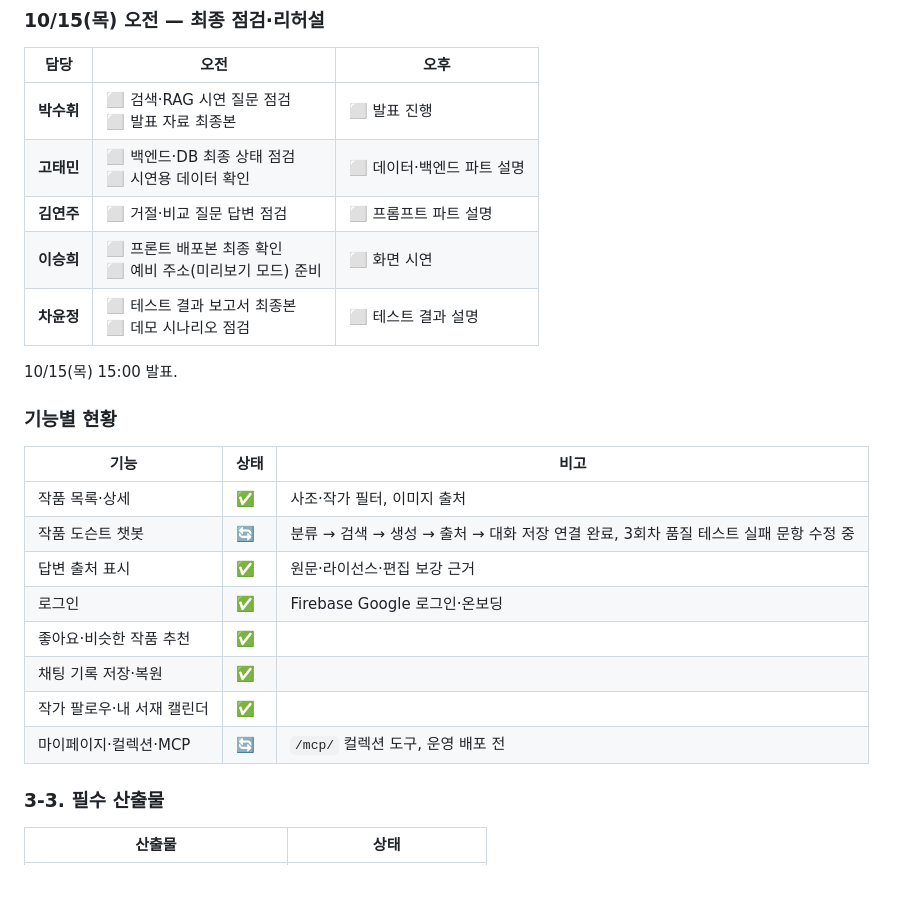
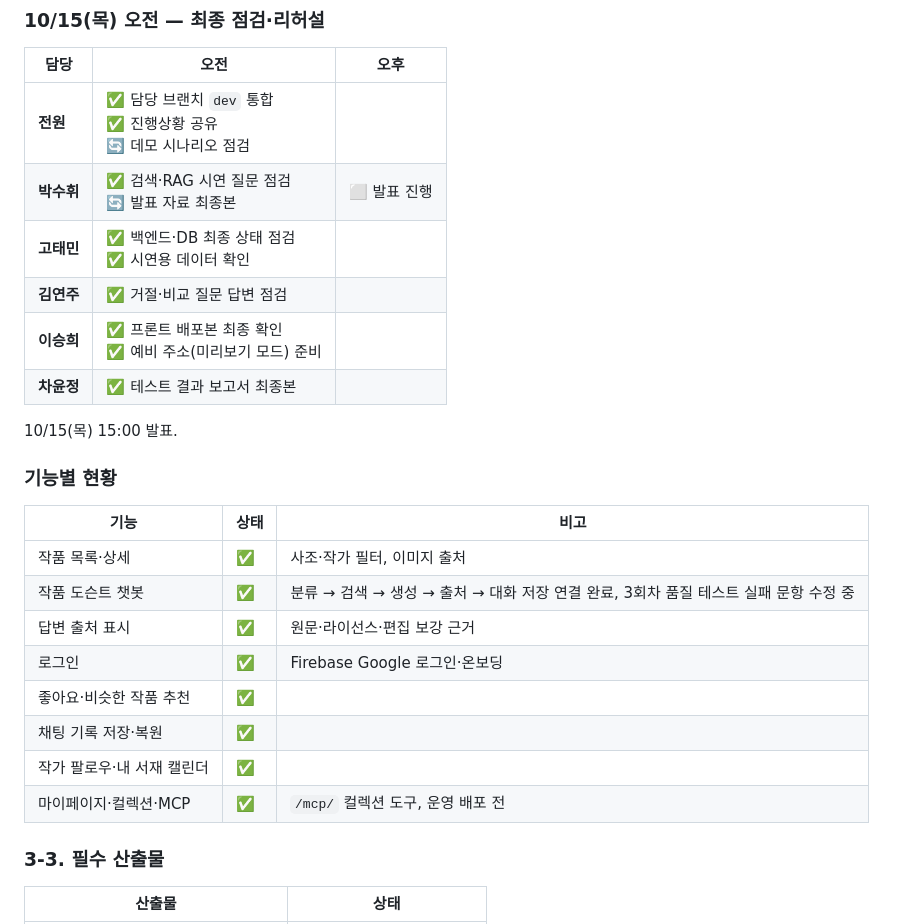
Before and after one commit to SKNETWORKS-FAMILY-AICAMP/SKN35-3rd-1Team, a Markdown page: PLAN.md, the part around the change. GitHub-like rendering; blank space fills up the shorter version.

```diff
--- a/PLAN.md
+++ b/PLAN.md
@@ -275,11 +275,12 @@ UI·마이페이지 테스트와 분리해 RAG 검색, LLM 답변, 환각 방지
 
 | 담당 | 오전 | 오후 |
 | --- | --- | --- |
-| **박수휘** | ⬜ 검색·RAG 시연 질문 점검<br>⬜ 발표 자료 최종본 | ⬜ 발표 진행 |
-| **고태민** | ⬜ 백엔드·DB 최종 상태 점검<br>⬜ 시연용 데이터 확인 | ⬜ 데이터·백엔드 파트 설명 |
-| **김연주** | ⬜ 거절·비교 질문 답변 점검 | ⬜ 프롬프트 파트 설명 |
-| **이승희** | ⬜ 프론트 배포본 최종 확인<br>⬜ 예비 주소(미리보기 모드) 준비 | ⬜ 화면 시연 |
-| **차윤정** | ⬜ 테스트 결과 보고서 최종본<br>⬜ 데모 시나리오 점검 | ⬜ 테스트 결과 설명 |
+| **전원** | ✅ 담당 브랜치 `dev` 통합<br>✅ 진행상황 공유<br> 🔄 데모 시나리오 점검 |
+| **박수휘** | ✅ 검색·RAG 시연 질문 점검<br>🔄 발표 자료 최종본 | ⬜ 발표 진행 |
+| **고태민** | ✅ 백엔드·DB 최종 상태 점검<br>✅ 시연용 데이터 확인 |
+| **김연주** | ✅ 거절·비교 질문 답변 점검  |
+| **이승희** | ✅ 프론트 배포본 최종 확인<br>✅ 예비 주소(미리보기 모드) 준비 |
+| **차윤정** | ✅ 테스트 결과 보고서 최종본 |
 
 10/15(목) 15:00 발표.
 
@@ -288,13 +289,13 @@ UI·마이페이지 테스트와 분리해 RAG 검색, LLM 답변, 환각 방지
 | 기능 | 상태 | 비고 |
 | --- | --- | --- |
 | 작품 목록·상세 | ✅ | 사조·작가 필터, 이미지 출처 |
-| 작품 도슨트 챗봇 | 🔄 | 분류 → 검색 → 생성 → 출처 → 대화 저장 연결 완료, 3회차 품질 테스트 실패 문항 수정 중 |
+| 작품 도슨트 챗봇 | ✅ | 분류 → 검색 → 생성 → 출처 → 대화 저장 연결 완료, 3회차 품질 테스트 실패 문항 수정 중 |
 | 답변 출처 표시 | ✅ | 원문·라이선스·편집 보강 근거 |
 | 로그인 | ✅ | Firebase Google 로그인·온보딩 |
 | 좋아요·비슷한 작품 추천 | ✅ | |
 | 채팅 기록 저장·복원 | ✅ | |
 | 작가 팔로우·내 서재 캘린더 | ✅ | |
-| 마이페이지·컬렉션·MCP | 🔄 | `/mcp/` 컬렉션 도구, 운영 배포 전 |
+| 마이페이지·컬렉션·MCP | ✅ | `/mcp/` 컬렉션 도구, 운영 배포 전 |
 
 ### 3-3. 필수 산출물
 
```
